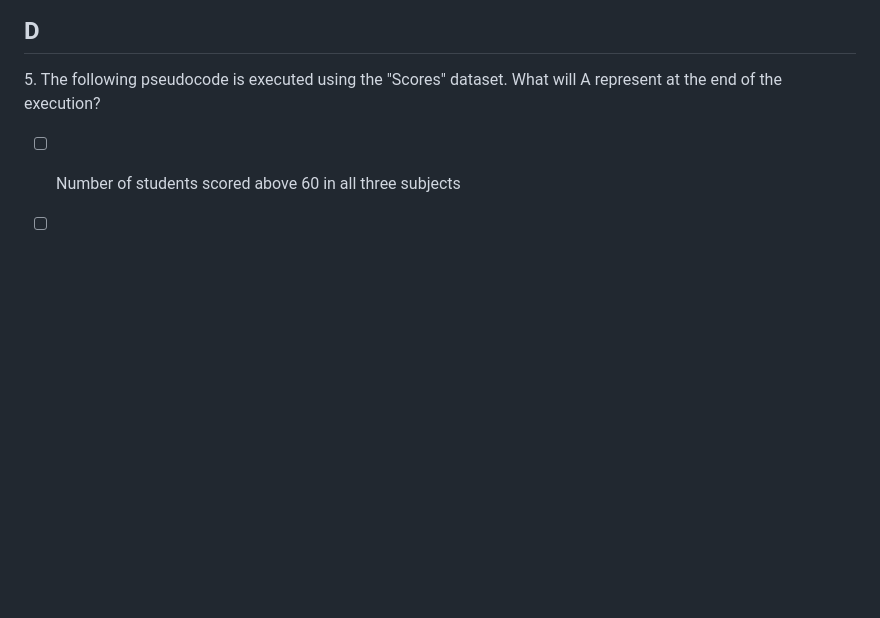
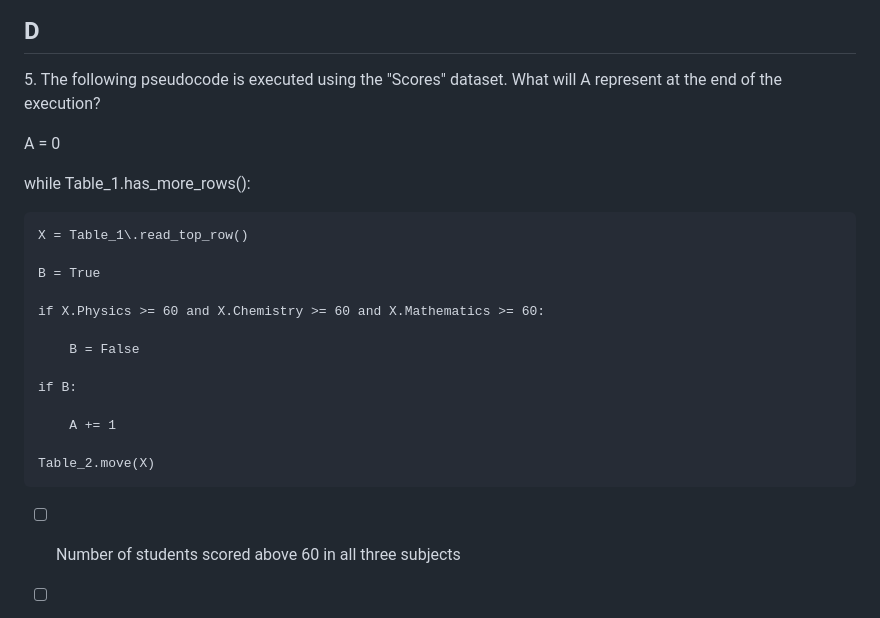
Before and after one commit to AlexSchuwald/project-todos, a Markdown page: CGA3.md, the part around the change. Rendered like a GitHub page; blank space fills up the shorter version.

Commit message:
Bangle.io : Update CGA3.md;
Commit auto generated by app.bangle.io | chrome 129.0.0.0

```diff
--- a/CGA3.md
+++ b/CGA3.md
@@ -108,6 +108,24 @@ At the end of the execution, E will be True if
 
 5\. The following pseudocode is executed using the "Scores" dataset. What will A represent at the end of the execution?
 
+A = 0
+
+while Table_1\.has_more_rows():
+
+    X = Table_1\.read_top_row()
+
+    B = True
+
+    if X.Physics >= 60 and X.Chemistry >= 60 and X.Mathematics >= 60:
+
+        B = False
+
+    if B:
+
+        A += 1
+
+    Table_2.move(X)
+
 - [ ] Number of students scored above 60 in all three subjects
 
 - [ ] Number of students scored below 60 in at least any one subject
```
